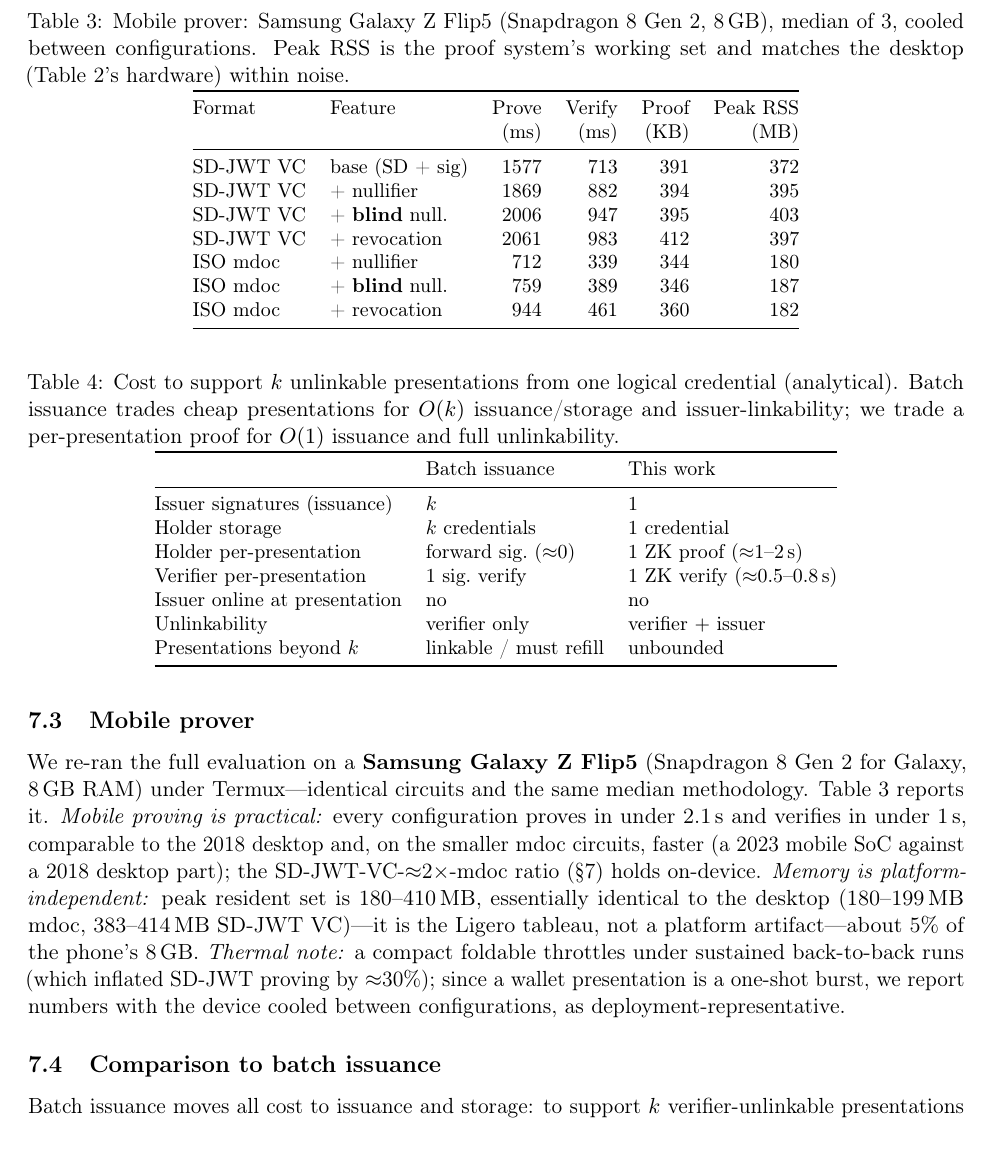
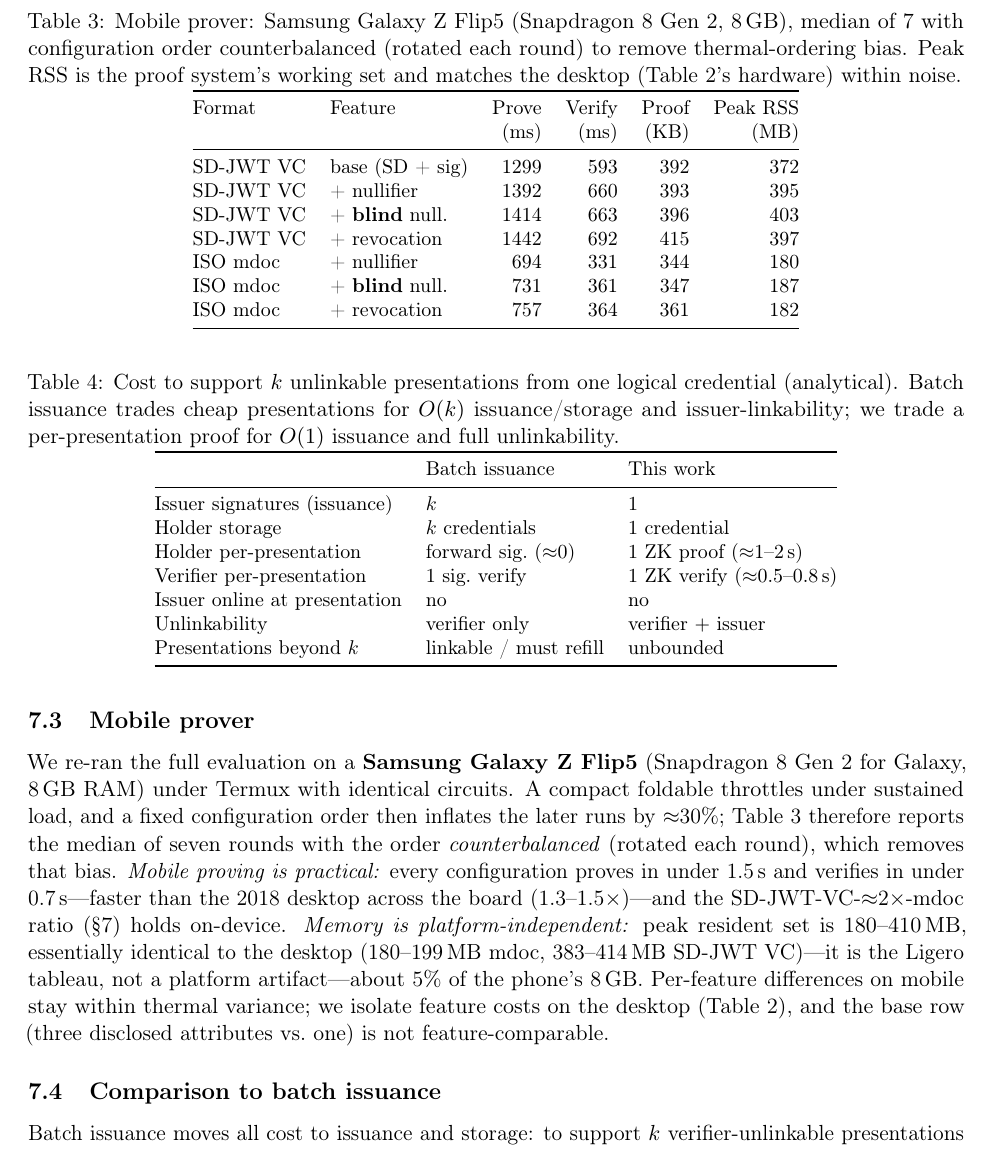
Before and after one commit to lukasjhan/longfellow, a LaTeX paper (paper/paper.tex): part of page 12 of 18, cut so that both start at the same text. Compiled offline with pdfLaTeX.

Commit message:
docs(paper): counterbalanced mobile re-measure (median of 7) — remove thermal-ordering artifact
Fixed-order sweep biased per-feature numbers (first config coolest), reversing base vs the
desktop. Re-measured with config order counterbalanced (rotated each round), median of 7:
- Table 3: thermal-ordering bias gone (SD-JWT spread 30%->11%, mdoc 33%->9%); absolute times
  drop — every config proves <1.5 s, verifies <0.7 s, faster than the 2018 desktop (1.3-1.5x).
  Peak RSS unchanged.
- §7.3: note counterbalancing; per-feature deltas stay within thermal variance (feature costs
  isolated on the desktop, Table 2); base row (3 disclosed attrs vs 1) not feature-comparable.
- bench-android.sh: rotate config order per round, median over rounds.

```diff
--- a/paper/paper.tex
+++ b/paper/paper.tex
@@ -692,35 +692,37 @@ setup.
 
 \subsection{Mobile prover}\label{sec:mobile}
 We re-ran the full evaluation on a \textbf{Samsung Galaxy Z Flip5} (Snapdragon 8 Gen~2
-for Galaxy, 8\,GB RAM) under Termux---identical circuits and the same median methodology.
-Table~\ref{tab:mobile} reports it. \emph{Mobile proving is practical:} every configuration
-proves in under 2.1\,s and verifies in under 1\,s, comparable to the 2018 desktop and, on
-the smaller mdoc circuits, faster (a 2023 mobile SoC against a 2018 desktop part); the
+for Galaxy, 8\,GB RAM) under Termux with identical circuits. A compact foldable throttles
+under sustained load, and a fixed configuration order then inflates the later runs by
+$\approx$30\%; Table~\ref{tab:mobile} therefore reports the median of seven rounds with the
+order \emph{counterbalanced} (rotated each round), which removes that bias. \emph{Mobile
+proving is practical:} every configuration proves in under 1.5\,s and verifies in under
+0.7\,s---faster than the 2018 desktop across the board (1.3--1.5$\times$)---and the
 SD-JWT-VC-$\approx$2$\times$-mdoc ratio (\S\ref{sec:eval}) holds on-device. \emph{Memory is
 platform-independent:} peak resident set is 180--410\,MB, essentially identical to the
 desktop (180--199\,MB mdoc, 383--414\,MB SD-JWT VC)---it is the Ligero tableau, not a
-platform artifact---about 5\% of the phone's 8\,GB. \emph{Thermal note:} a compact foldable
-throttles under sustained back-to-back runs (which inflated SD-JWT proving by
-$\approx$30\%); since a wallet presentation is a one-shot burst, we report numbers with the
-device cooled between configurations, as deployment-representative.
+platform artifact---about 5\% of the phone's 8\,GB. Per-feature differences on mobile stay
+within thermal variance; we isolate feature costs on the desktop (Table~\ref{tab:eval}), and
+the base row (three disclosed attributes vs.\ one) is not feature-comparable.
 
 \begin{table}[t]\centering\small
-\caption{Mobile prover: Samsung Galaxy Z Flip5 (Snapdragon 8 Gen~2, 8\,GB), median of 3,
-cooled between configurations. Peak RSS is the proof system's working set and matches the
-desktop (Table~\ref{tab:eval}'s hardware) within noise.}
+\caption{Mobile prover: Samsung Galaxy Z Flip5 (Snapdragon 8 Gen~2, 8\,GB), median of 7
+with configuration order counterbalanced (rotated each round) to remove thermal-ordering
+bias. Peak RSS is the proof system's working set and matches the desktop
+(Table~\ref{tab:eval}'s hardware) within noise.}
 \label{tab:mobile}
 \begin{tabular}{@{}llrrrr@{}}
 \toprule
 Format & Feature & Prove & Verify & Proof & Peak RSS \\
        &         & (ms)  & (ms)   & (KB)  & (MB) \\
 \midrule
-SD-JWT VC & base (SD + sig)        & 1577 & 713 & 391 & 372 \\
-SD-JWT VC & + nullifier            & 1869 & 882 & 394 & 395 \\
-SD-JWT VC & + \textbf{blind} null. & 2006 & 947 & 395 & 403 \\
-SD-JWT VC & + revocation           & 2061 & 983 & 412 & 397 \\
-ISO mdoc  & + nullifier            & \phantom{0}712 & 339 & 344 & 180 \\
-ISO mdoc  & + \textbf{blind} null. & \phantom{0}759 & 389 & 346 & 187 \\
-ISO mdoc  & + revocation           & \phantom{0}944 & 461 & 360 & 182 \\
+SD-JWT VC & base (SD + sig)        & 1299 & 593 & 392 & 372 \\
+SD-JWT VC & + nullifier            & 1392 & 660 & 393 & 395 \\
+SD-JWT VC & + \textbf{blind} null. & 1414 & 663 & 396 & 403 \\
+SD-JWT VC & + revocation           & 1442 & 692 & 415 & 397 \\
+ISO mdoc  & + nullifier            & \phantom{0}694 & 331 & 344 & 180 \\
+ISO mdoc  & + \textbf{blind} null. & \phantom{0}731 & 361 & 347 & 187 \\
+ISO mdoc  & + revocation           & \phantom{0}757 & 364 & 361 & 182 \\
 \bottomrule
 \end{tabular}
 \end{table}
```
Also changed, not shown: 1 other file.
